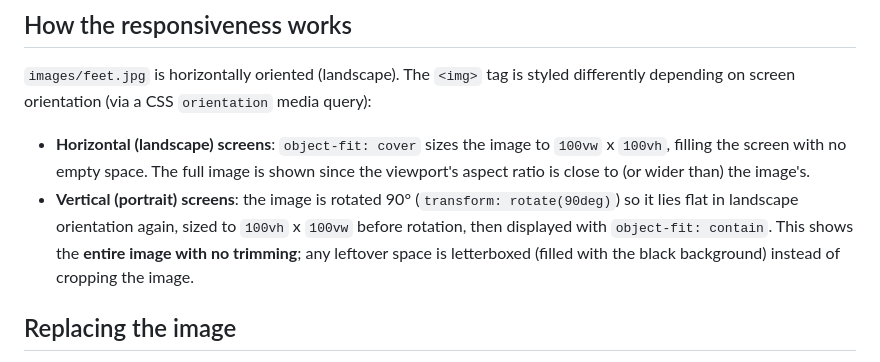
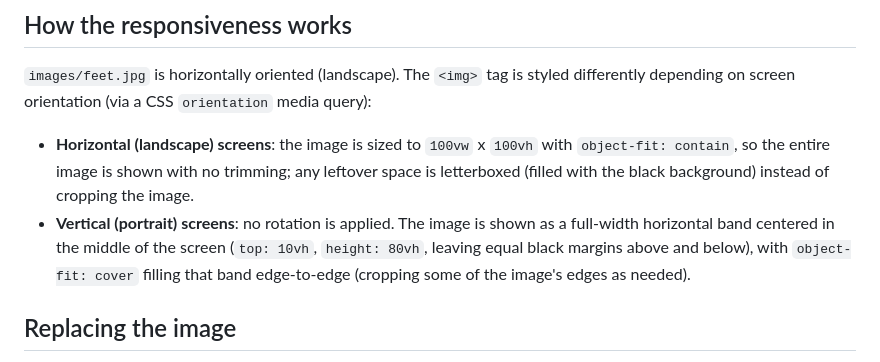
Before and after one commit to tarablusyuval-source/tarablus, a Markdown page: README.md, the part around the change. Rendered like a GitHub page.

Commit message:
Update README to match current portrait layout (no rotation, centered band)
Co-authored-by: Copilot <223556219+Copilot@users.noreply.github.com>

```diff
--- a/README.md
+++ b/README.md
@@ -29,16 +29,15 @@ Tarablus/
 styled differently depending on screen orientation (via a CSS
 `orientation` media query):
 
-- **Horizontal (landscape) screens**: `object-fit: cover` sizes the image
-  to `100vw` x `100vh`, filling the screen with no empty space. The full
-  image is shown since the viewport's aspect ratio is close to (or wider
-  than) the image's.
-- **Vertical (portrait) screens**: the image is rotated 90° (`transform:
-  rotate(90deg)`) so it lies flat in landscape orientation again, sized to
-  `100vh` x `100vw` before rotation, then displayed with
-  `object-fit: contain`. This shows the **entire image with no trimming**;
-  any leftover space is letterboxed (filled with the black background)
-  instead of cropping the image.
+- **Horizontal (landscape) screens**: the image is sized to `100vw` x
+  `100vh` with `object-fit: contain`, so the entire image is shown with no
+  trimming; any leftover space is letterboxed (filled with the black
+  background) instead of cropping the image.
+- **Vertical (portrait) screens**: no rotation is applied. The image is
+  shown as a full-width horizontal band centered in the middle of the
+  screen (`top: 10vh`, `height: 80vh`, leaving equal black margins above
+  and below), with `object-fit: cover` filling that band edge-to-edge
+  (cropping some of the image's edges as needed).
 
 ## Replacing the image
 
```
